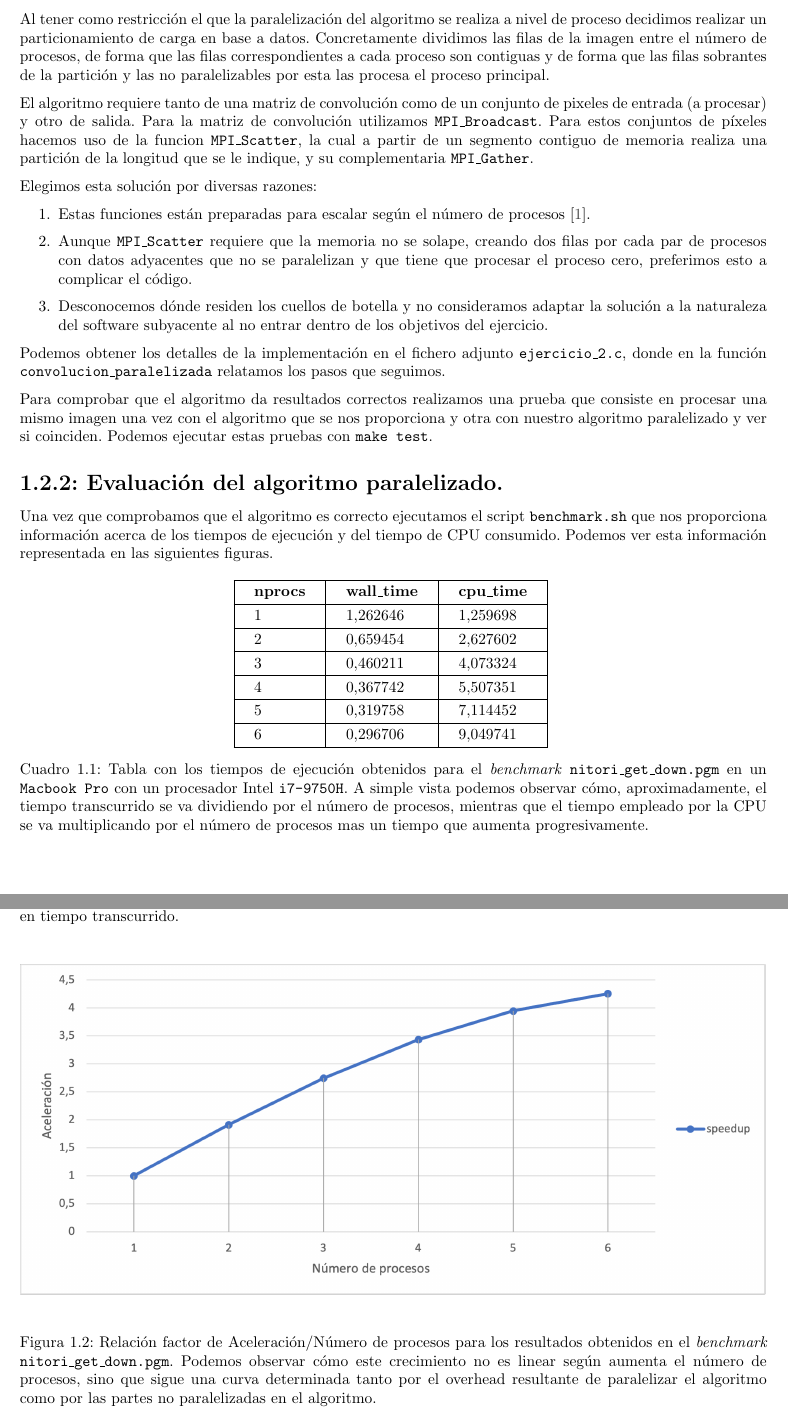
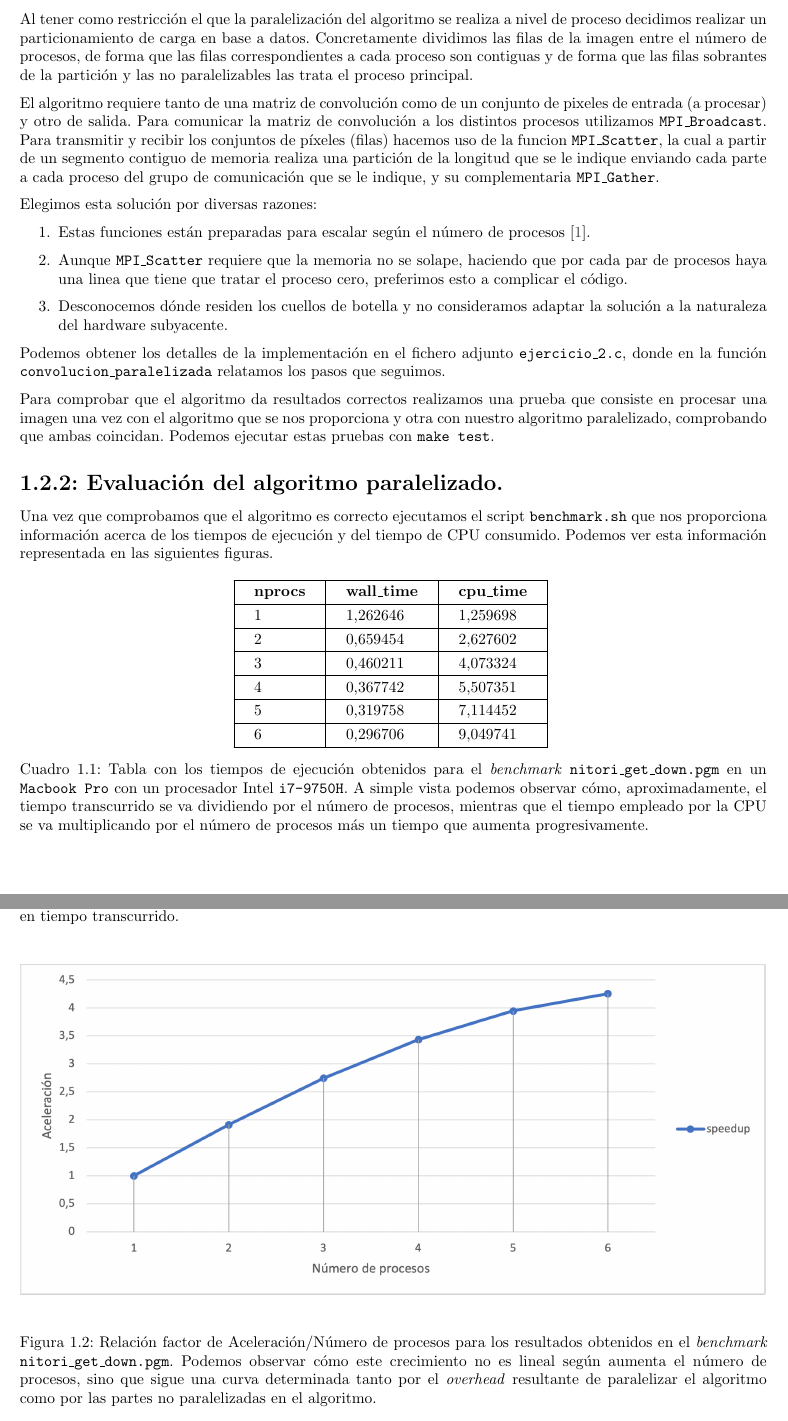
Before and after one commit to moshidev/ACAP, a LaTeX document (P2/memoria/memoria.tex, which reads P2/memoria/input/ej2.tex): two parts of pages 4 and 5 of 6, joined at a grey line, cut so that both start at the same text. Compiled offline with pdfLaTeX.

Commit message:
mejora redacción de la memoria del ejercicio dos

```diff
--- a/P2/memoria/input/ej2.tex
+++ b/P2/memoria/input/ej2.tex
@@ -10,30 +10,30 @@ Al tener como restricción el que la paralelización del algoritmo
 se realiza a nivel de proceso decidimos realizar un particionamiento de carga en base
 a datos. Concretamente dividimos las filas de la imagen entre el número de procesos, de forma
 que las filas correspondientes a cada proceso son contiguas y de forma que las filas
-sobrantes de la partición y las no paralelizables por esta las procesa el proceso principal.
+sobrantes de la partición y las no paralelizables las trata el proceso principal.
 
 El algoritmo requiere tanto de una matriz de convolución como de un conjunto de pixeles de entrada
-(a procesar) y otro de salida. Para la matriz de convolución utilizamos \texttt{MPI\_Broadcast}.
-Para estos conjuntos de píxeles hacemos uso de la funcion \texttt{MPI\_Scatter}, la cual a partir
-de un segmento contiguo de memoria realiza una partición de la longitud que se le indique, y su
-complementaria \texttt{MPI\_Gather}.
+(a procesar) y otro de salida. Para comunicar la matriz de convolución a los distintos procesos
+utilizamos \texttt{MPI\_Broadcast}.
+Para transmitir y recibir los conjuntos de píxeles (filas) hacemos uso de la funcion \texttt{MPI\_Scatter}, la cual a partir
+de un segmento contiguo de memoria realiza una partición de la longitud que se le indique enviando cada
+parte a cada proceso del grupo de comunicación que se le indique, y su complementaria \texttt{MPI\_Gather}.
 
 Elegimos esta solución por diversas razones:
 
 \begin{enumerate}
     \item Estas funciones están preparadas para escalar según el número de procesos \cite{MPIBroadcast}.
-    \item Aunque \texttt{MPI\_Scatter} requiere que la memoria no se solape, creando dos
-    filas por cada par de procesos con datos adyacentes que no se paralelizan y que tiene
-    que procesar el proceso cero, preferimos esto a complicar el código.
+    \item Aunque \texttt{MPI\_Scatter} requiere que la memoria no se solape, haciendo que por cada par de
+    procesos haya una linea que tiene que tratar el proceso cero, preferimos esto a complicar el código.
     \item Desconocemos dónde residen los cuellos de botella y no consideramos adaptar la solución
-    a la naturaleza del software subyacente al no entrar dentro de los objetivos del ejercicio.
+    a la naturaleza del hardware subyacente.
 \end{enumerate}
 
 Podemos obtener los detalles de la implementación en el fichero adjunto \texttt{ejercicio\_2.c}, donde en
 la función \texttt{convolucion\_paralelizada} relatamos los pasos que seguimos.
 
-Para comprobar que el algoritmo da resultados correctos realizamos una prueba que consiste en procesar una mismo imagen una vez con el algoritmo
-que se nos proporciona y otra con nuestro algoritmo paralelizado y ver si coinciden. Podemos ejecutar estas pruebas con \texttt{make test}.
+Para comprobar que el algoritmo da resultados correctos realizamos una prueba que consiste en procesar una imagen una vez con el algoritmo
+que se nos proporciona y otra con nuestro algoritmo paralelizado, comprobando que ambas coincidan. Podemos ejecutar estas pruebas con \texttt{make test}.
 
 \subsection{Evaluación del algoritmo paralelizado.}
 
@@ -56,7 +56,7 @@ en las siguientes figuras.
     \caption{Tabla con los tiempos de ejecución obtenidos para el \textit{benchmark} \texttt{nitori\_get\_down.pgm} en un \texttt{Macbook Pro}
     con un procesador Intel \texttt{i7-9750H}. A simple vista podemos observar cómo, aproximadamente, el tiempo
     transcurrido se va dividiendo por el número de procesos, mientras que el tiempo empleado por la CPU se va
-    multiplicando por el número de procesos mas un tiempo que aumenta progresivamente.}
+    multiplicando por el número de procesos más un tiempo que aumenta progresivamente.}
 \end{table}
 
 
@@ -71,7 +71,7 @@ en las siguientes figuras.
     \centering
     \includegraphics[width=\textwidth]{nitori_speedup_nprocs.png}
     \caption{Relación factor de Aceleración/Número de procesos para los resultados obtenidos en el \textit{benchmark} \texttt{nitori\_get\_down.pgm}.
-    Podemos observar cómo este crecimiento no es linear según aumenta el número de procesos, sino que sigue una curva determinada tanto por el overhead
+    Podemos observar cómo este crecimiento no es lineal según aumenta el número de procesos, sino que sigue una curva determinada tanto por el \textit{overhead}
     resultante de paralelizar el algoritmo como por las partes no paralelizadas en el algoritmo.}
 \end{figure}
 
```
